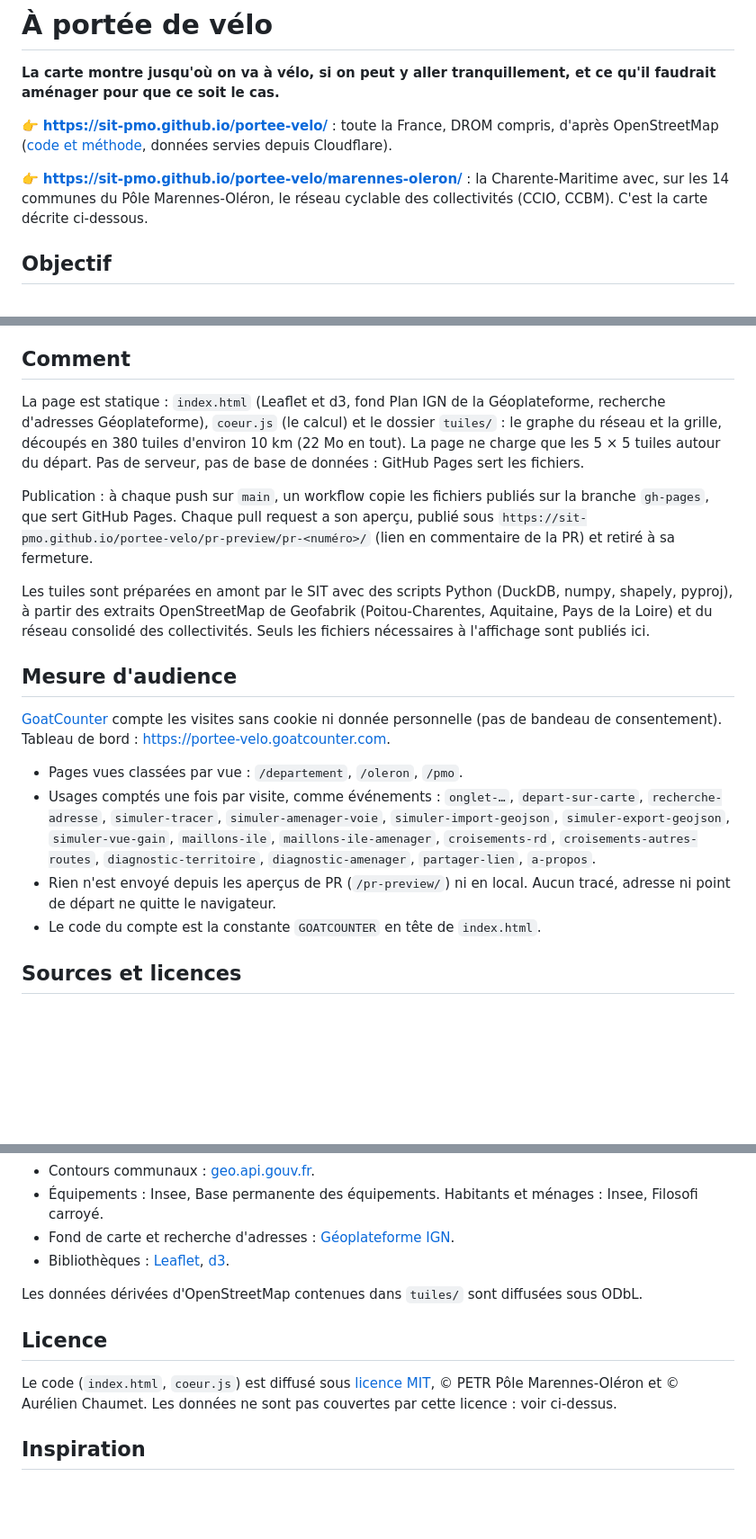
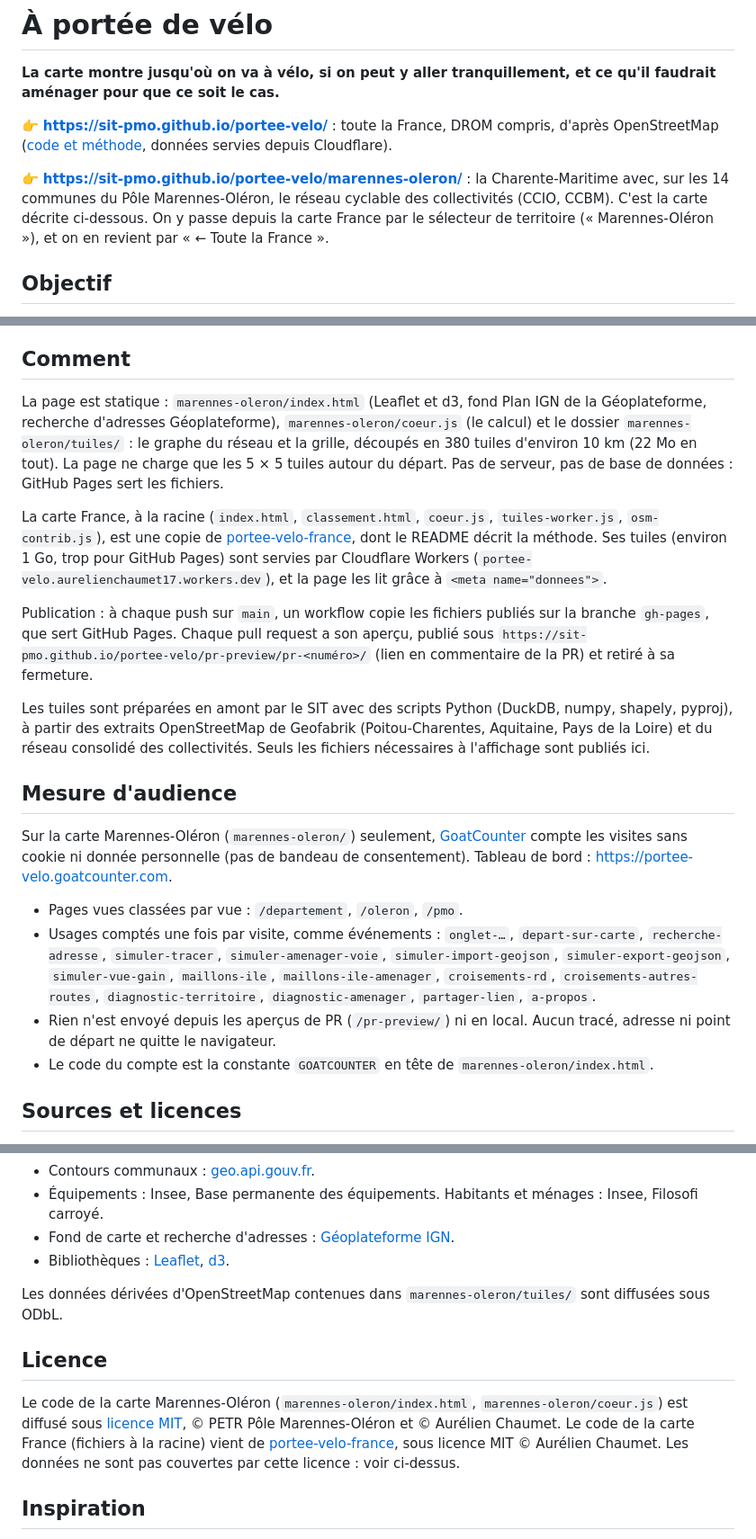
Before and after one commit to sit-pmo/portee-velo, a Markdown page: README.md, 3 parts joined by grey strips. Shown at 90% size. Drawn GitHub-style; blank space fills up the shorter version.

Commit message:
README : chemins sous marennes-oleron/, carte France (copie, tuiles sur Cloudflare), audience et licence
Co-Authored-By: Claude Opus 5.5 <noreply@anthropic.com>

```diff
--- a/README.md
+++ b/README.md
@@ -4,7 +4,7 @@
 
 👉 **https://sit-pmo.github.io/portee-velo/** : toute la France, DROM compris, d'après OpenStreetMap ([code et méthode](https://github.com/aurelienchaumet/portee-velo-france), données servies depuis Cloudflare).
 
-👉 **https://sit-pmo.github.io/portee-velo/marennes-oleron/** : la Charente-Maritime avec, sur les 14 communes du Pôle Marennes-Oléron, le réseau cyclable des collectivités (CCIO, CCBM). C'est la carte décrite ci-dessous.
+👉 **https://sit-pmo.github.io/portee-velo/marennes-oleron/** : la Charente-Maritime avec, sur les 14 communes du Pôle Marennes-Oléron, le réseau cyclable des collectivités (CCIO, CCBM). C'est la carte décrite ci-dessous. On y passe depuis la carte France par le sélecteur de territoire (« Marennes-Oléron »), et on en revient par « ← Toute la France ».
 
 ## Objectif
 
@@ -149,7 +149,9 @@ Ni vent ni relief. Le territoire est découpé en cellules de 100 m ; pour chaqu
 
 ## Comment
 
-La page est statique : `index.html` (Leaflet et d3, fond Plan IGN de la Géoplateforme, recherche d'adresses Géoplateforme), `coeur.js` (le calcul) et le dossier `tuiles/` : le graphe du réseau et la grille, découpés en 380 tuiles d'environ 10 km (22 Mo en tout). La page ne charge que les 5 × 5 tuiles autour du départ. Pas de serveur, pas de base de données : GitHub Pages sert les fichiers.
+La page est statique : `marennes-oleron/index.html` (Leaflet et d3, fond Plan IGN de la Géoplateforme, recherche d'adresses Géoplateforme), `marennes-oleron/coeur.js` (le calcul) et le dossier `marennes-oleron/tuiles/` : le graphe du réseau et la grille, découpés en 380 tuiles d'environ 10 km (22 Mo en tout). La page ne charge que les 5 × 5 tuiles autour du départ. Pas de serveur, pas de base de données : GitHub Pages sert les fichiers.
+
+La carte France, à la racine (`index.html`, `classement.html`, `coeur.js`, `tuiles-worker.js`, `osm-contrib.js`), est une copie de [portee-velo-france](https://github.com/aurelienchaumet/portee-velo-france), dont le README décrit la méthode. Ses tuiles (environ 1 Go, trop pour GitHub Pages) sont servies par Cloudflare Workers (`portee-velo.aurelienchaumet17.workers.dev`), et la page les lit grâce à `<meta name="donnees">`.
 
 Publication : à chaque push sur `main`, un workflow copie les fichiers publiés sur la branche `gh-pages`, que sert GitHub Pages. Chaque pull request a son aperçu, publié sous `https://sit-pmo.github.io/portee-velo/pr-preview/pr-<numéro>/` (lien en commentaire de la PR) et retiré à sa fermeture.
 
@@ -157,12 +159,12 @@ Les tuiles sont préparées en amont par le SIT avec des scripts Python (DuckDB,
 
 ## Mesure d'audience
 
-[GoatCounter](https://www.goatcounter.com/) compte les visites sans cookie ni donnée personnelle (pas de bandeau de consentement). Tableau de bord : https://portee-velo.goatcounter.com.
+Sur la carte Marennes-Oléron (`marennes-oleron/`) seulement, [GoatCounter](https://www.goatcounter.com/) compte les visites sans cookie ni donnée personnelle (pas de bandeau de consentement). Tableau de bord : https://portee-velo.goatcounter.com.
 
 - Pages vues classées par vue : `/departement`, `/oleron`, `/pmo`.
 - Usages comptés une fois par visite, comme événements : `onglet-…`, `depart-sur-carte`, `recherche-adresse`, `simuler-tracer`, `simuler-amenager-voie`, `simuler-import-geojson`, `simuler-export-geojson`, `simuler-vue-gain`, `maillons-ile`, `maillons-ile-amenager`, `croisements-rd`, `croisements-autres-routes`, `diagnostic-territoire`, `diagnostic-amenager`, `partager-lien`, `a-propos`.
 - Rien n'est envoyé depuis les aperçus de PR (`/pr-preview/`) ni en local. Aucun tracé, adresse ni point de départ ne quitte le navigateur.
-- Le code du compte est la constante `GOATCOUNTER` en tête de `index.html`.
+- Le code du compte est la constante `GOATCOUNTER` en tête de `marennes-oleron/index.html`.
 
 ## Sources et licences
 
@@ -174,11 +176,11 @@ Les tuiles sont préparées en amont par le SIT avec des scripts Python (DuckDB,
 - Fond de carte et recherche d'adresses : [Géoplateforme IGN](https://geoservices.ign.fr).
 - Bibliothèques : [Leaflet](https://leafletjs.com), [d3](https://d3js.org).
 
-Les données dérivées d'OpenStreetMap contenues dans `tuiles/` sont diffusées sous ODbL.
+Les données dérivées d'OpenStreetMap contenues dans `marennes-oleron/tuiles/` sont diffusées sous ODbL.
 
 ## Licence
 
-Le code (`index.html`, `coeur.js`) est diffusé sous [licence MIT](LICENSE), © PETR Pôle Marennes-Oléron et © Aurélien Chaumet. Les données ne sont pas couvertes par cette licence : voir ci-dessus.
+Le code de la carte Marennes-Oléron (`marennes-oleron/index.html`, `marennes-oleron/coeur.js`) est diffusé sous [licence MIT](LICENSE), © PETR Pôle Marennes-Oléron et © Aurélien Chaumet. Le code de la carte France (fichiers à la racine) vient de [portee-velo-france](https://github.com/aurelienchaumet/portee-velo-france), sous licence MIT © Aurélien Chaumet. Les données ne sont pas couvertes par cette licence : voir ci-dessus.
 
 ## Inspiration
 
```
Also changed, not shown: other parts of README.md (+2 -2 lines).
